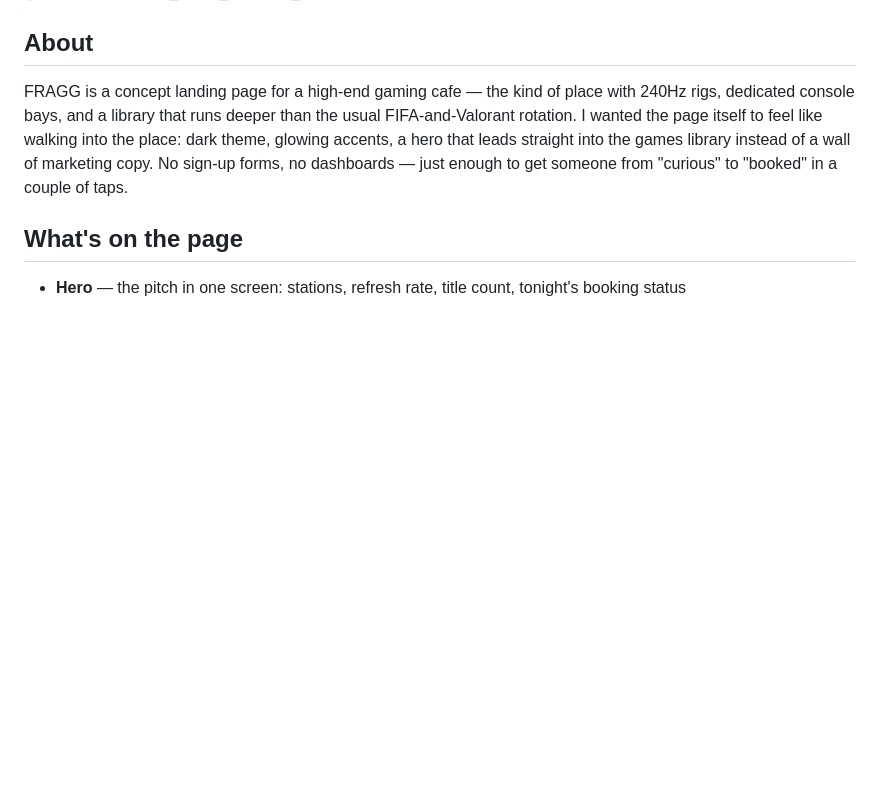
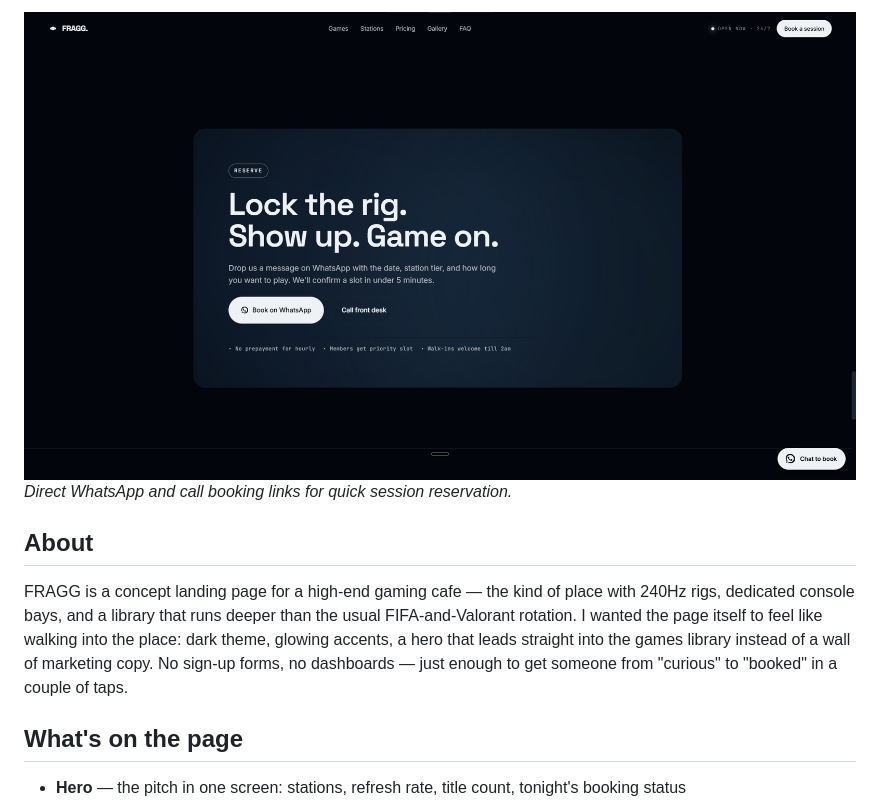
Before and after one commit to akshaycodecrafter-spec/FRAGG-Gaming-Cafe, a Markdown page: README.md, the part around the change printed below. Rendered like a GitHub page; pictures changed too: assets/preview-5-booking.png (added); blank space fills up the shorter version.

Commit message:
Add README, LICENSE, split files, fix images, remove cursor-glow

```diff
--- a/README.md
+++ b/README.md
@@ -6,3 +21,5 @@ A cinematic single-page site for a gaming cafe built around one idea: gamers don
+![Booking section with WhatsApp and phone call options](assets/preview-5-booking.png)
+*Direct WhatsApp and call booking links for quick session reservation.*
 
 ## About
 
```
Also changed, not shown: other parts of README.md (+15 -0 lines), assets/preview-1-hero.png (added), assets/preview-2-games.png (added), assets/preview-3-stations.png (added), assets/preview-4-pricing.png (added).
